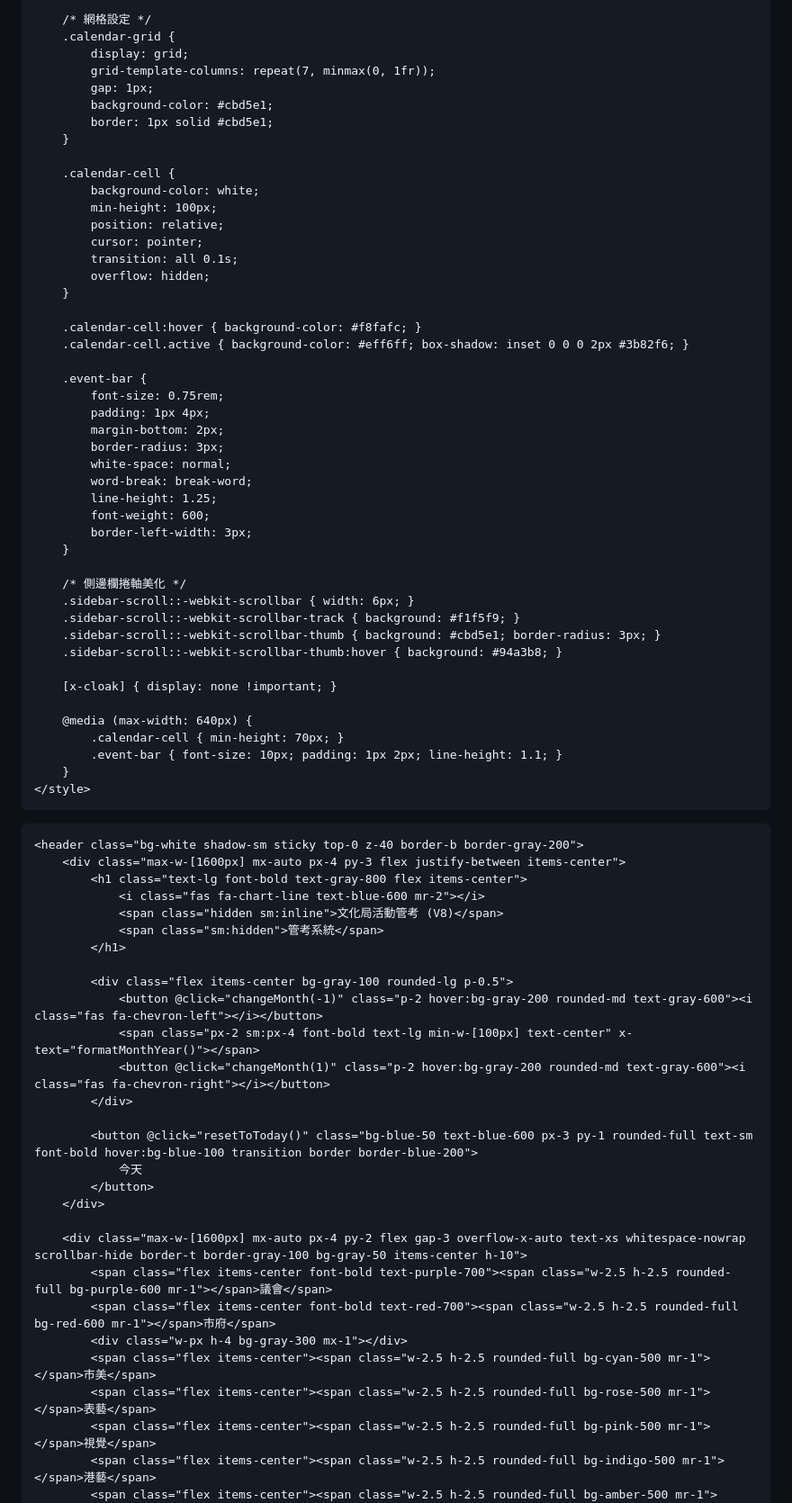
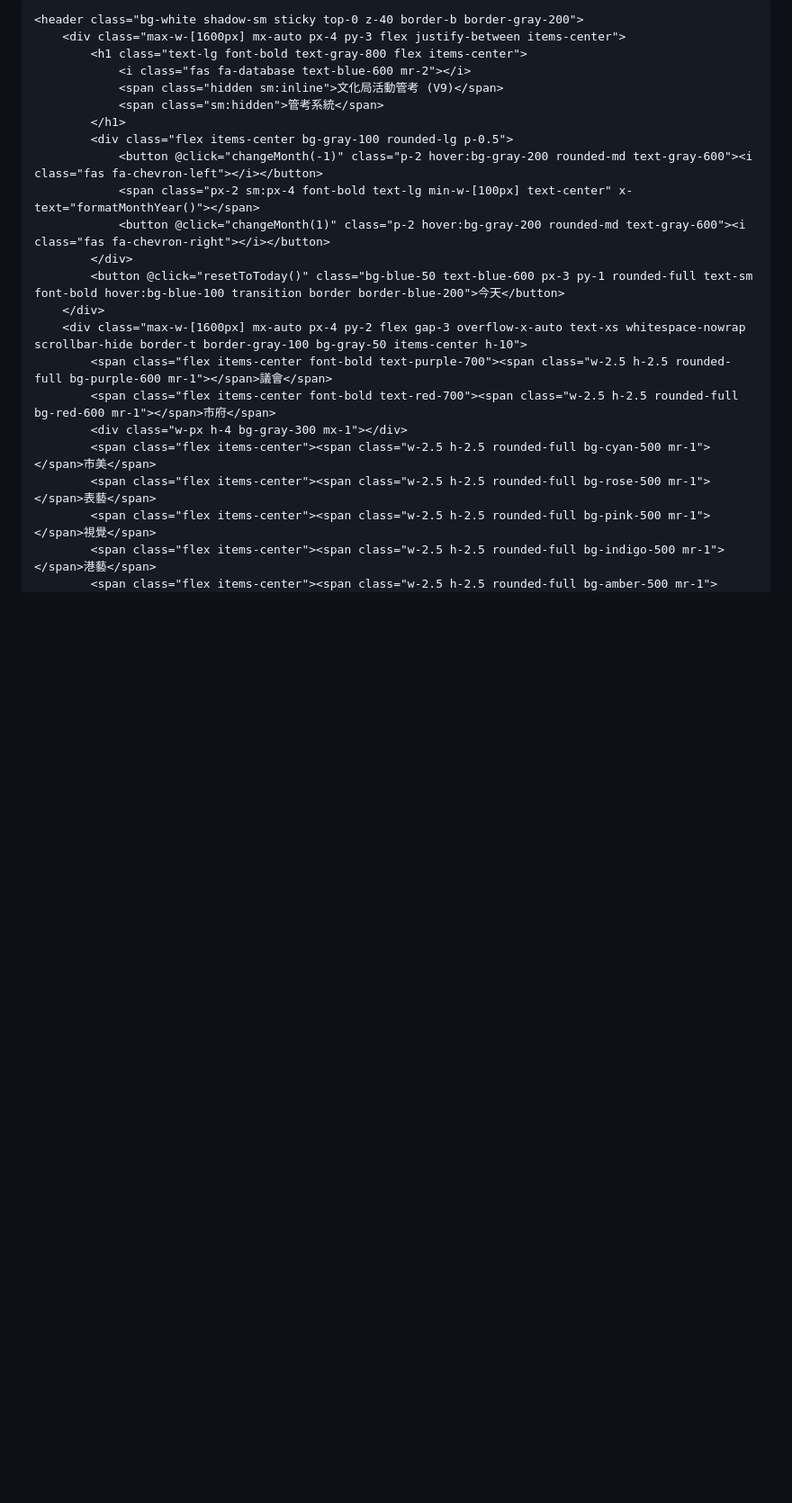
Before and after one commit to patricia9819/cultural-events-2026, a Markdown page: README.md, the part around one of its changes. Shown at 90% size. Drawn GitHub-style; blank space fills up the shorter version.

```diff
--- a/README.md
+++ b/README.md
@@ -3,58 +3,22 @@
 <head>
     <meta charset="UTF-8">
     <meta name="viewport" content="width=device-width, initial-scale=1.0, maximum-scale=1.0, user-scalable=no">
-    <title>115年文化局活動管考系統 (V8儀表板)</title>
+    <title>115年文化局活動管考系統 (V9後台版)</title>
     <script src="https://cdn.tailwindcss.com"></script>
     <script src="https://unpkg.com/alpinejs@3.x.x/dist/cdn.min.js" defer></script>
     <link href="https://cdnjs.cloudflare.com/ajax/libs/font-awesome/6.0.0/css/all.min.css" rel="stylesheet">
     <style>
-        body { font-family: -apple-system, BlinkMacSystemFont, "Segoe UI", Roboto, "Helvetica Neue", Arial, sans-serif; background-color: #f1f5f9; }
-
-        /* 網格設定 */
-        .calendar-grid {
-            display: grid;
-            grid-template-columns: repeat(7, minmax(0, 1fr));
-            gap: 1px;
-            background-color: #cbd5e1;
-            border: 1px solid #cbd5e1;
-        }
-
-        .calendar-cell {
-            background-color: white;
-            min-height: 100px;
-            position: relative;
-            cursor: pointer;
-            transition: all 0.1s;
-            overflow: hidden;
-        }
-
+        body { font-family: -apple-system, BlinkMacSystemFont, "Segoe UI", Roboto, "Helvetica Neue", Arial, sans-serif; background-color: #f8fafc; }
+        .calendar-grid { display: grid; grid-template-columns: repeat(7, minmax(0, 1fr)); gap: 1px; background-color: #cbd5e1; border: 1px solid #cbd5e1; }
+        .calendar-cell { background-color: white; min-height: 100px; position: relative; cursor: pointer; transition: all 0.1s; overflow: hidden; }
         .calendar-cell:hover { background-color: #f8fafc; }
         .calendar-cell.active { background-color: #eff6ff; box-shadow: inset 0 0 0 2px #3b82f6; }
-
-        .event-bar {
-            font-size: 0.75rem;
-            padding: 1px 4px;
-            margin-bottom: 2px;
-            border-radius: 3px;
-            white-space: normal;
-            word-break: break-word;
-            line-height: 1.25;
-            font-weight: 600;
-            border-left-width: 3px;
-        }
-
-        /* 側邊欄捲軸美化 */
+        .event-bar { font-size: 0.75rem; padding: 1px 4px; margin-bottom: 2px; border-radius: 3px; white-space: normal; word-break: break-word; line-height: 1.25; font-weight: 600; border-left-width: 3px; }
         .sidebar-scroll::-webkit-scrollbar { width: 6px; }
         .sidebar-scroll::-webkit-scrollbar-track { background: #f1f5f9; }
         .sidebar-scroll::-webkit-scrollbar-thumb { background: #cbd5e1; border-radius: 3px; }
-        .sidebar-scroll::-webkit-scrollbar-thumb:hover { background: #94a3b8; }
-
         [x-cloak] { display: none !important; }
-
-        @media (max-width: 640px) {
-            .calendar-cell { min-height: 70px; }
-            .event-bar { font-size: 10px; padding: 1px 2px; line-height: 1.1; }
-        }
+        @media (max-width: 640px) { .calendar-cell { min-height: 70px; } .event-bar { font-size: 10px; padding: 1px 2px; line-height: 1.1; } }
     </style>
 </head>
 <body x-data="calendarApp()" x-init="init()" class="text-gray-800 pb-24">
@@ -62,22 +26,17 @@
     <header class="bg-white shadow-sm sticky top-0 z-40 border-b border-gray-200">
         <div class="max-w-[1600px] mx-auto px-4 py-3 flex justify-between items-center">
             <h1 class="text-lg font-bold text-gray-800 flex items-center">
-                <i class="fas fa-chart-line text-blue-600 mr-2"></i>
-                <span class="hidden sm:inline">文化局活動管考 (V8)</span>
+                <i class="fas fa-database text-blue-600 mr-2"></i>
+                <span class="hidden sm:inline">文化局活動管考 (V9)</span>
                 <span class="sm:hidden">管考系統</span>
             </h1>
-
             <div class="flex items-center bg-gray-100 rounded-lg p-0.5">
                 <button @click="changeMonth(-1)" class="p-2 hover:bg-gray-200 rounded-md text-gray-600"><i class="fas fa-chevron-left"></i></button>
                 <span class="px-2 sm:px-4 font-bold text-lg min-w-[100px] text-center" x-text="formatMonthYear()"></span>
                 <button @click="changeMonth(1)" class="p-2 hover:bg-gray-200 rounded-md text-gray-600"><i class="fas fa-chevron-right"></i></button>
             </div>
-
-            <button @click="resetToToday()" class="bg-blue-50 text-blue-600 px-3 py-1 rounded-full text-sm font-bold hover:bg-blue-100 transition border border-blue-200">
-                今天
-            </button>
+            <button @click="resetToToday()" class="bg-blue-50 text-blue-600 px-3 py-1 rounded-full text-sm font-bold hover:bg-blue-100 transition border border-blue-200">今天</button>
         </div>
-
         <div class="max-w-[1600px] mx-auto px-4 py-2 flex gap-3 overflow-x-auto text-xs whitespace-nowrap scrollbar-hide border-t border-gray-100 bg-gray-50 items-center h-10">
             <span class="flex items-center font-bold text-purple-700"><span class="w-2.5 h-2.5 rounded-full bg-purple-600 mr-1"></span>議會</span>
             <span class="flex items-center font-bold text-red-700"><span class="w-2.5 h-2.5 rounded-full bg-red-600 mr-1"></span>市府</span>
```
Also changed, not shown: other parts of README.md (+85 -238 lines).
